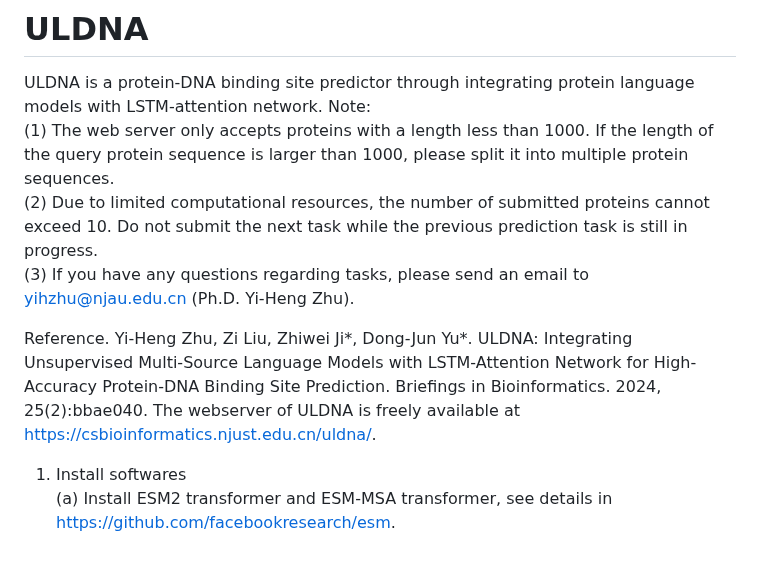
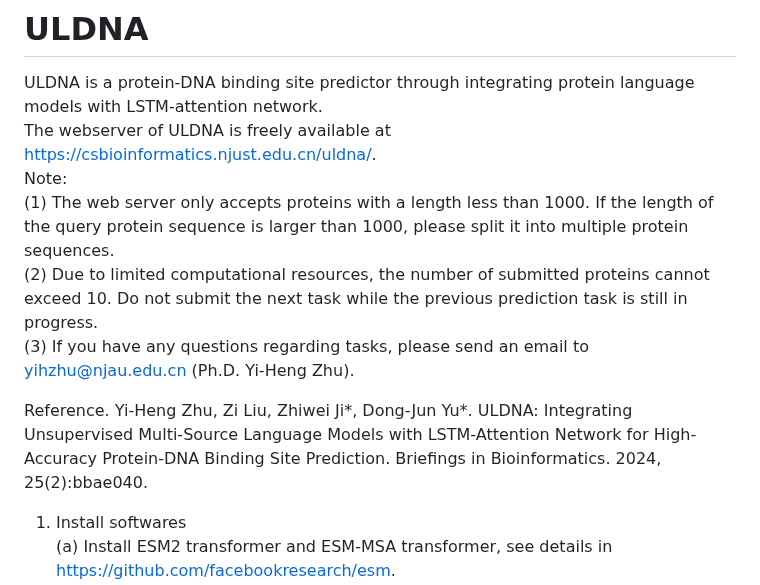
Before and after one commit to yiheng-zhu/ULDNA, a Markdown page: README.md, the part around the change. Rendered like a GitHub page; blank space fills up the shorter version.

```diff
--- a/README.md
+++ b/README.md
@@ -1,5 +1,6 @@
 # ULDNA
 ULDNA is a protein-DNA binding site predictor through integrating protein language models with LSTM-attention network.
+The webserver of ULDNA is freely available at https://csbioinformatics.njust.edu.cn/uldna/.
 Note:
 (1) The web server only accepts proteins with a length less than 1000. If the length of the query protein sequence is larger than 1000, please split it into multiple protein sequences.
 (2) Due to limited computational resources, the number of submitted proteins  cannot exceed 10. Do not submit the next task while the previous prediction task is still in progress.
@@ -7,7 +8,7 @@ Note:
 
 Reference.
 Yi-Heng Zhu, Zi Liu, Zhiwei Ji*, Dong-Jun Yu*. ULDNA: Integrating Unsupervised Multi-Source Language Models with LSTM-Attention Network for High-Accuracy Protein-DNA Binding Site Prediction. Briefings in Bioinformatics. 2024, 25(2):bbae040.
-The webserver of ULDNA is freely available at https://csbioinformatics.njust.edu.cn/uldna/.
+
 
 
 
```
